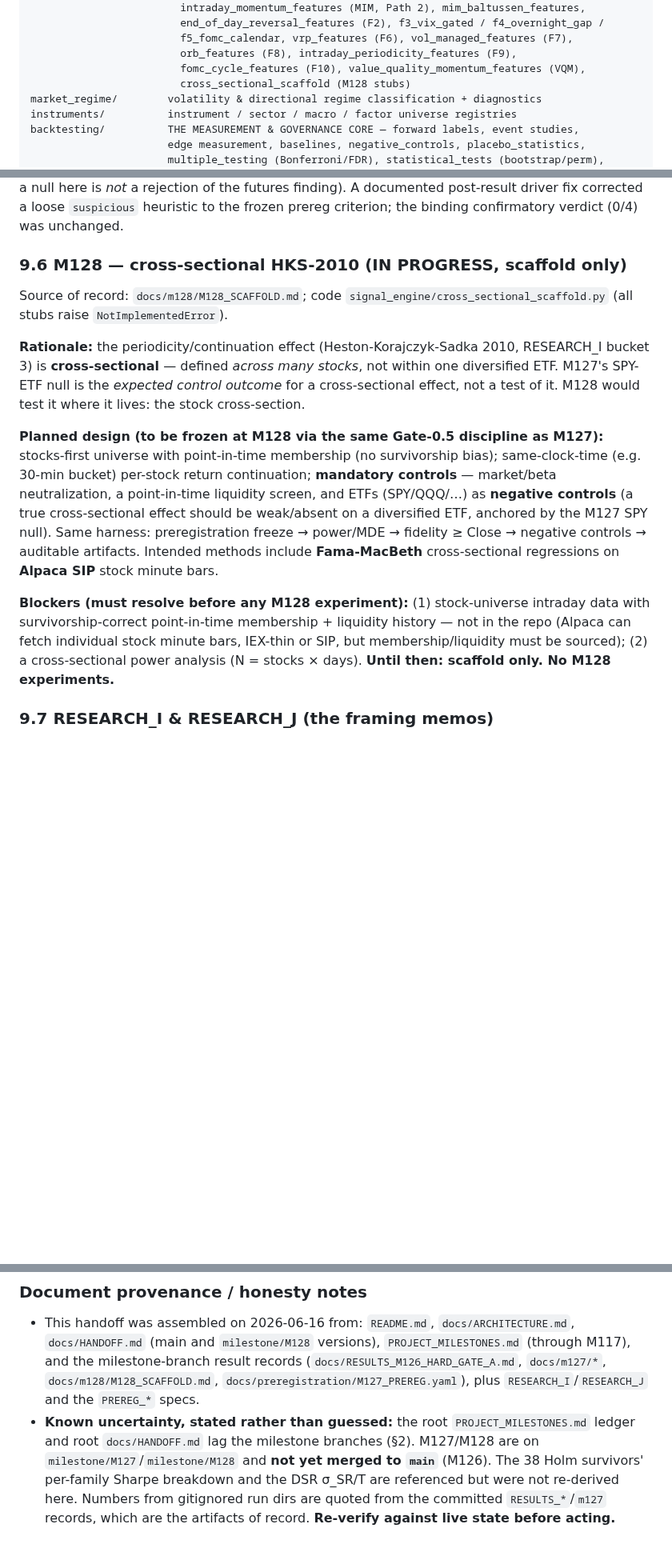
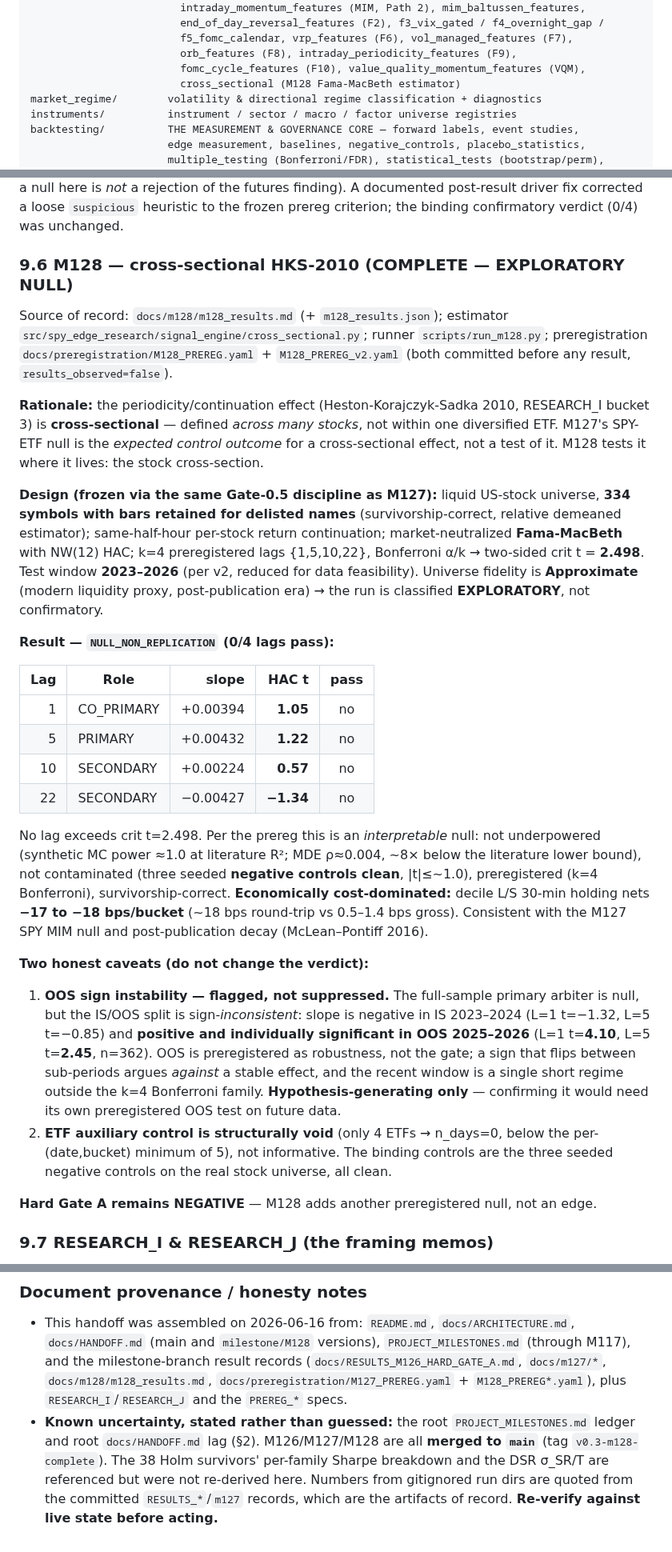
Before and after one commit to johnmullen47/spy-edge-research, a Markdown page: docs/PROJECT_HANDOFF.md, 3 parts joined by grey strips. Shown at 80% size. Rendered like a GitHub page; blank space fills up the shorter version.

```diff
--- a/docs/PROJECT_HANDOFF.md
+++ b/docs/PROJECT_HANDOFF.md
@@ -101,7 +101,7 @@ signal_engine/        causal events, named-event catalog, sequences, cross-instr
                         f5_fomc_calendar, vrp_features (F6), vol_managed_features (F7),
                         orb_features (F8), intraday_periodicity_features (F9),
                         fomc_cycle_features (F10), value_quality_momentum_features (VQM),
-                        cross_sectional_scaffold (M128 stubs)
+                        cross_sectional (M128 Fama-MacBeth estimator)
 market_regime/        volatility & directional regime classification + diagnostics
 instruments/          instrument / sector / macro / factor universe registries
 backtesting/          THE MEASUREMENT & GOVERNANCE CORE — forward labels, event studies,
@@ -520,32 +520,58 @@ this is the SPY ETF — a null here is *not* a rejection of the futures finding)
 A documented post-result driver fix corrected a loose `suspicious` heuristic to the
 frozen prereg criterion; the binding confirmatory verdict (0/4) was unchanged.
 
-### 9.6 M128 — cross-sectional HKS-2010 (IN PROGRESS, scaffold only)
+### 9.6 M128 — cross-sectional HKS-2010 (COMPLETE — EXPLORATORY NULL)
 
-Source of record: `docs/m128/M128_SCAFFOLD.md`; code
-`signal_engine/cross_sectional_scaffold.py` (all stubs raise `NotImplementedError`).
+Source of record: `docs/m128/m128_results.md` (+ `m128_results.json`); estimator
+`src/spy_edge_research/signal_engine/cross_sectional.py`; runner `scripts/run_m128.py`;
+preregistration `docs/preregistration/M128_PREREG.yaml` + `M128_PREREG_v2.yaml`
+(both committed before any result, `results_observed=false`).
 
 **Rationale:** the periodicity/continuation effect (Heston-Korajczyk-Sadka 2010,
 RESEARCH_I bucket 3) is **cross-sectional** — defined *across many stocks*, not
 within one diversified ETF. M127's SPY-ETF null is the *expected control outcome*
-for a cross-sectional effect, not a test of it. M128 would test it where it lives:
-the stock cross-section.
+for a cross-sectional effect, not a test of it. M128 tests it where it lives: the
+stock cross-section.
 
-**Planned design (to be frozen at M128 via the same Gate-0.5 discipline as M127):**
-stocks-first universe with point-in-time membership (no survivorship bias);
-same-clock-time (e.g. 30-min bucket) per-stock return continuation; **mandatory
-controls** — market/beta neutralization, a point-in-time liquidity screen, and
-ETFs (SPY/QQQ/…) as **negative controls** (a true cross-sectional effect should be
-weak/absent on a diversified ETF, anchored by the M127 SPY null). Same harness:
-preregistration freeze → power/MDE → fidelity ≥ Close → negative controls →
-auditable artifacts. Intended methods include **Fama-MacBeth** cross-sectional
-regressions on **Alpaca SIP** stock minute bars.
+**Design (frozen via the same Gate-0.5 discipline as M127):** liquid US-stock
+universe, **334 symbols with bars retained for delisted names** (survivorship-correct,
+relative demeaned estimator); same-half-hour per-stock return continuation;
+market-neutralized **Fama-MacBeth** with NW(12) HAC; k=4 preregistered lags {1,5,10,22},
+Bonferroni α/k → two-sided crit t = **2.498**. Test window **2023–2026** (per v2,
+reduced for data feasibility). Universe fidelity is **Approximate** (modern liquidity
+proxy, post-publication era) → the run is classified **EXPLORATORY**, not confirmatory.
 
-**Blockers (must resolve before any M128 experiment):** (1) stock-universe intraday
-data with survivorship-correct point-in-time membership + liquidity history — not in
-the repo (Alpaca can fetch individual stock minute bars, IEX-thin or SIP, but
-membership/liquidity must be sourced); (2) a cross-sectional power analysis
-(N = stocks × days). **Until then: scaffold only. No M128 experiments.**
+**Result — `NULL_NON_REPLICATION` (0/4 lags pass):**
+
+| Lag | Role | slope | HAC t | pass |
+|----:|------|------:|------:|:---:|
+| 1 | CO_PRIMARY | +0.00394 | **1.05** | no |
+| 5 | PRIMARY | +0.00432 | **1.22** | no |
+| 10 | SECONDARY | +0.00224 | **0.57** | no |
+| 22 | SECONDARY | −0.00427 | **−1.34** | no |
+
+No lag exceeds crit t=2.498. Per the prereg this is an *interpretable* null: not
+underpowered (synthetic MC power ≈1.0 at literature R²; MDE ρ≈0.004, ~8× below the
+literature lower bound), not contaminated (three seeded **negative controls clean**,
+|t|≤~1.0), preregistered (k=4 Bonferroni), survivorship-correct. **Economically
+cost-dominated:** decile L/S 30-min holding nets **−17 to −18 bps/bucket** (~18 bps
+round-trip vs 0.5–1.4 bps gross). Consistent with the M127 SPY MIM null and
+post-publication decay (McLean–Pontiff 2016).
+
+**Two honest caveats (do not change the verdict):**
+1. **OOS sign instability — flagged, not suppressed.** The full-sample primary arbiter
+   is null, but the IS/OOS split is sign-*inconsistent*: slope is negative in IS
+   2023–2024 (L=1 t=−1.32, L=5 t=−0.85) and **positive and individually significant in
+   OOS 2025–2026** (L=1 t=**4.10**, L=5 t=**2.45**, n=362). OOS is preregistered as
+   robustness, not the gate; a sign that flips between sub-periods argues *against* a
+   stable effect, and the recent window is a single short regime outside the k=4
+   Bonferroni family. **Hypothesis-generating only** — confirming it would need its own
+   preregistered OOS test on future data.
+2. **ETF auxiliary control is structurally void** (only 4 ETFs → n_days=0, below the
+   per-(date,bucket) minimum of 5), not informative. The binding controls are the three
+   seeded negative controls on the real stock universe, all clean.
+
+**Hard Gate A remains NEGATIVE** — M128 adds another preregistered null, not an edge.
 
 ### 9.7 RESEARCH_I & RESEARCH_J (the framing memos)
 
@@ -671,12 +697,12 @@ term-structure.
 - This handoff was assembled on 2026-06-16 from: `README.md`, `docs/ARCHITECTURE.md`,
   `docs/HANDOFF.md` (main and `milestone/M128` versions), `PROJECT_MILESTONES.md`
   (through M117), and the milestone-branch result records
-  (`docs/RESULTS_M126_HARD_GATE_A.md`, `docs/m127/*`, `docs/m128/M128_SCAFFOLD.md`,
-  `docs/preregistration/M127_PREREG.yaml`), plus `RESEARCH_I`/`RESEARCH_J` and the
-  `PREREG_*` specs.
+  (`docs/RESULTS_M126_HARD_GATE_A.md`, `docs/m127/*`, `docs/m128/m128_results.md`,
+  `docs/preregistration/M127_PREREG.yaml` + `M128_PREREG*.yaml`), plus
+  `RESEARCH_I`/`RESEARCH_J` and the `PREREG_*` specs.
 - **Known uncertainty, stated rather than guessed:** the root `PROJECT_MILESTONES.md`
-  ledger and root `docs/HANDOFF.md` lag the milestone branches (§2). M127/M128 are on
-  `milestone/M127`/`milestone/M128` and **not yet merged to `main`** (M126). The 38
+  ledger and root `docs/HANDOFF.md` lag (§2). M126/M127/M128 are all **merged to
+  `main`** (tag `v0.3-m128-complete`). The 38
   Holm survivors' per-family Sharpe breakdown and the DSR σ_SR/T are referenced but
   were not re-derived here. Numbers from gitignored run dirs are quoted from the
   committed `RESULTS_*`/`m127` records, which are the artifacts of record. **Re-verify
```
Also changed, not shown: other parts of docs/PROJECT_HANDOFF.md (+24 -24 lines).
